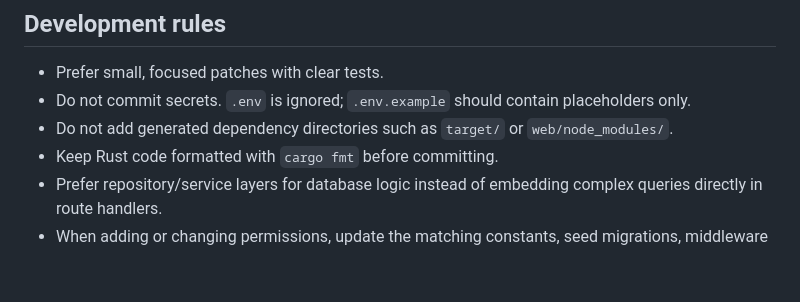
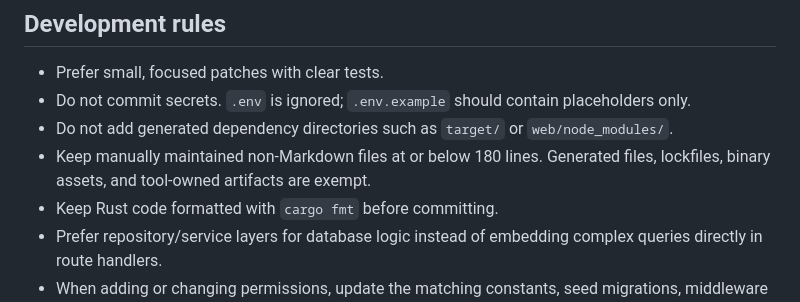
Before and after one commit to petreleon/rust-learn, a Markdown page: AGENTS.md, the part around the change. Drawn GitHub-style; blank space fills up the shorter version.

Commit message:
docs: document file length guideline

```diff
--- a/AGENTS.md
+++ b/AGENTS.md
@@ -31,6 +31,7 @@ RustLearn is an incentivized learning platform. The backend is a Rust/Actix Web
 - Prefer small, focused patches with clear tests.
 - Do not commit secrets. `.env` is ignored; `.env.example` should contain placeholders only.
 - Do not add generated dependency directories such as `target/` or `web/node_modules/`.
+- Keep manually maintained non-Markdown files at or below 180 lines. Generated files, lockfiles, binary assets, and tool-owned artifacts are exempt.
 - Keep Rust code formatted with `cargo fmt` before committing.
 - Prefer repository/service layers for database logic instead of embedding complex queries directly in route handlers.
 - When adding or changing permissions, update the matching constants, seed migrations, middleware usage, and `PERMISSIONS.md` if the documented matrix changes.
```
